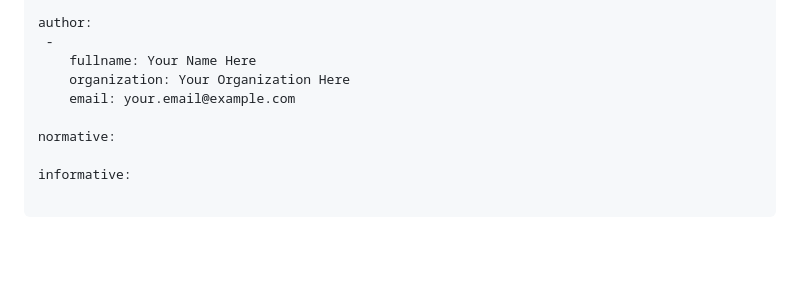
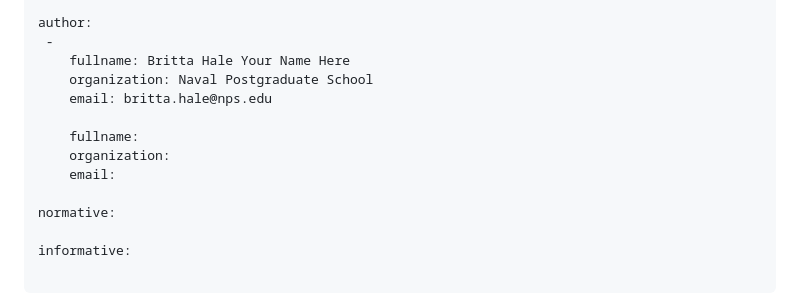
Before and after one commit to germ-mark/mls-informational-decentralized-applications, a Markdown page: draft-todo-yourname-protocol.md, the part around the change. Drawn GitHub-style; blank space fills up the shorter version.

```diff
--- a/draft-todo-yourname-protocol.md
+++ b/draft-todo-yourname-protocol.md
@@ -45,9 +45,13 @@ venue:
 
 author:
  -
-    fullname: Your Name Here
-    organization: Your Organization Here
-    email: your.email@example.com
+    fullname: Britta Hale Your Name Here
+    organization: Naval Postgraduate School
+    email: britta.hale@nps.edu
+
+    fullname:
+    organization:
+    email:
 
 normative:
 
```
